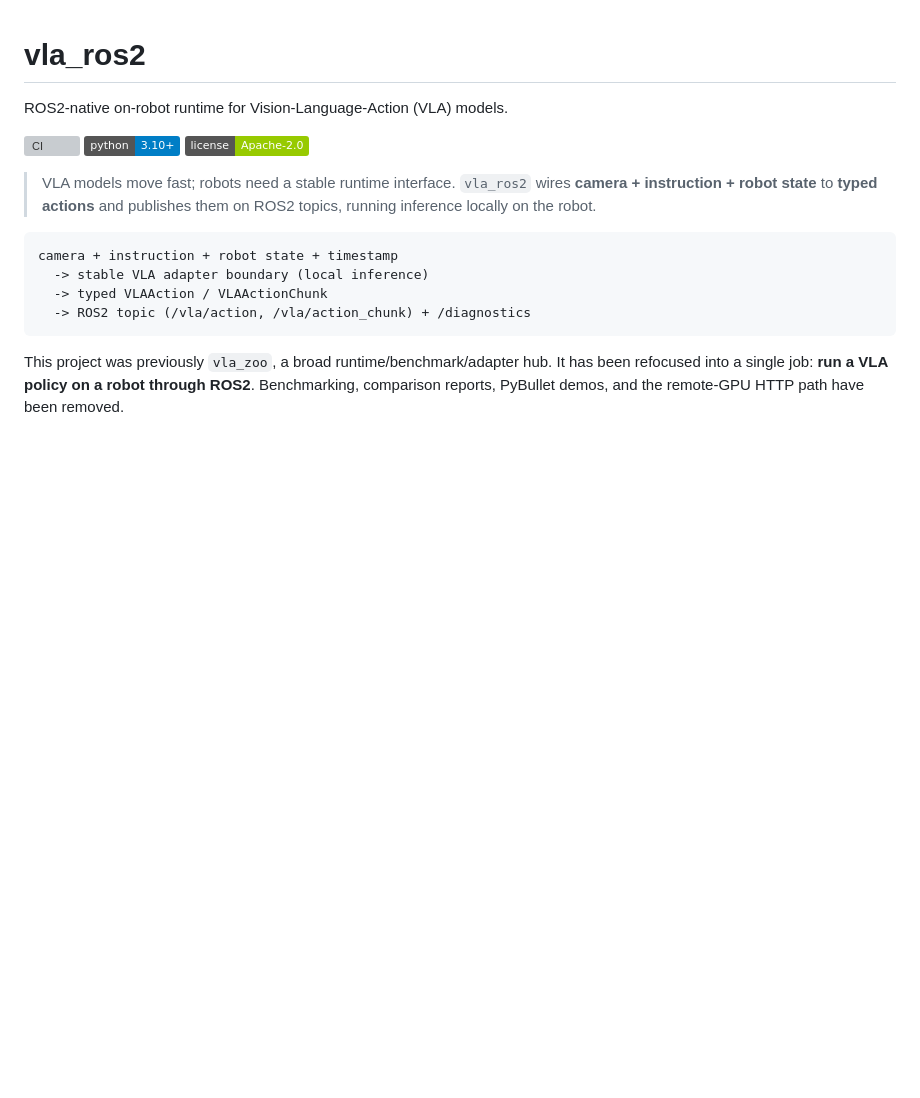
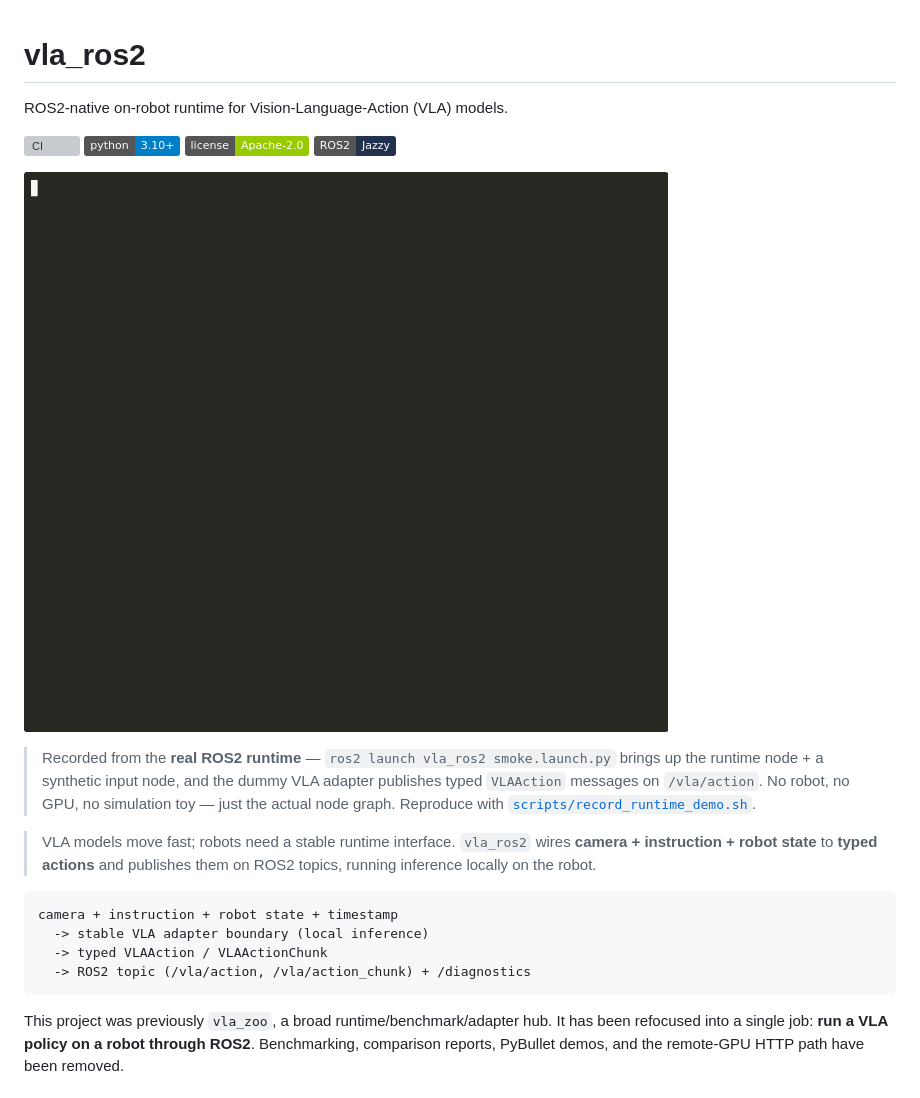
Before and after one commit to rsasaki0109/vla_ros2, a Markdown page: README.md, the part around the change. Drawn GitHub-style; pictures changed too: docs/assets/runtime_demo.gif (added); badges without logos; blank space fills up the shorter version; grey boxes are pictures that could not be loaded.

```diff
--- a/README.md
+++ b/README.md
@@ -5,6 +5,15 @@ ROS2-native on-robot runtime for Vision-Language-Action (VLA) models.
 [![CI](https://github.com/rsasaki0109/vla_ros2/actions/workflows/ci.yml/badge.svg)](https://github.com/rsasaki0109/vla_ros2/actions/workflows/ci.yml)
 [![Python](https://img.shields.io/badge/python-3.10%2B-blue)](pyproject.toml)
 [![License](https://img.shields.io/badge/license-Apache--2.0-green)](LICENSE)
+[![ROS2](https://img.shields.io/badge/ROS2-Jazzy-22314E)](ros2)
+
+![vla_ros2 real ROS2 runtime demo](docs/assets/runtime_demo.gif)
+
+> Recorded from the **real ROS2 runtime** — `ros2 launch vla_ros2 smoke.launch.py`
+> brings up the runtime node + a synthetic input node, and the dummy VLA adapter
+> publishes typed `VLAAction` messages on `/vla/action`. No robot, no GPU, no
+> simulation toy — just the actual node graph. Reproduce with
+> [`scripts/record_runtime_demo.sh`](scripts/record_runtime_demo.sh).
 
 > VLA models move fast; robots need a stable runtime interface.
 > `vla_ros2` wires **camera + instruction + robot state** to **typed actions**
```
Also changed, not shown: 3 other files.
